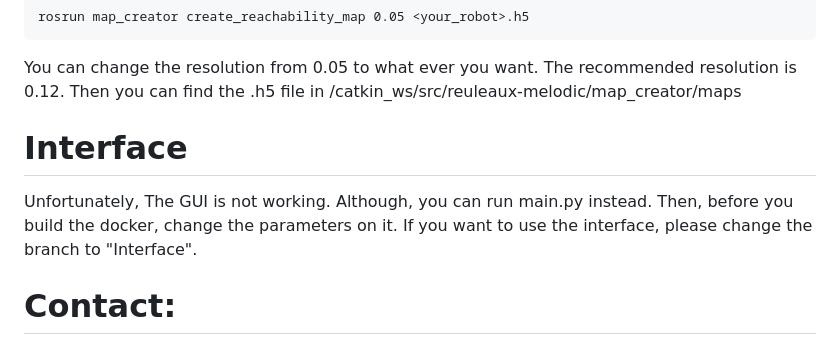
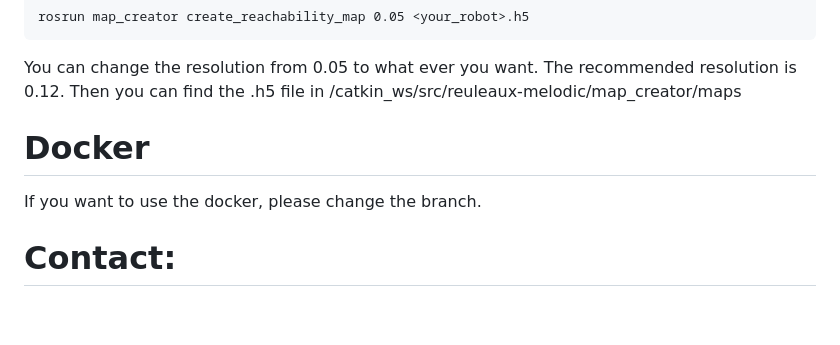
Before and after one commit to AKlugeWilkes/End-Effector-dependent-Evaluation-of-Task-Executability, a Markdown page: README.md, the part around one of its changes. Drawn GitHub-style; blank space fills up the shorter version.

```diff
--- a/README.md
+++ b/README.md
@@ -87,9 +125,10 @@ rosrun map_creator create_reachability_map 0.05 <your_robot>.h5
 You can change the resolution from 0.05 to what ever you want. The recommended resolution is 0.12.
 Then you can find the .h5 file in /catkin_ws/src/reuleaux-melodic/map_creator/maps
 
-# Interface
-Unfortunately, The GUI is not working. Although, you can run main.py instead. Then, before you build the docker, change the parameters on it. If you want to use the interface, please change the branch to "Interface".
 
+# Docker
+
+If you want to use the docker, please change the branch.
 
 
 # Contact:
```
Also changed, not shown: other parts of README.md (+55 -17 lines).
